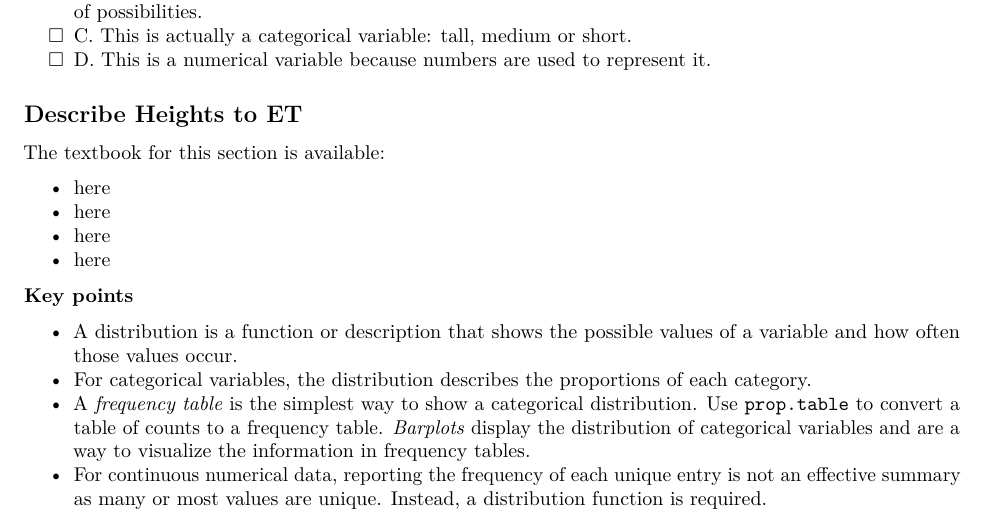
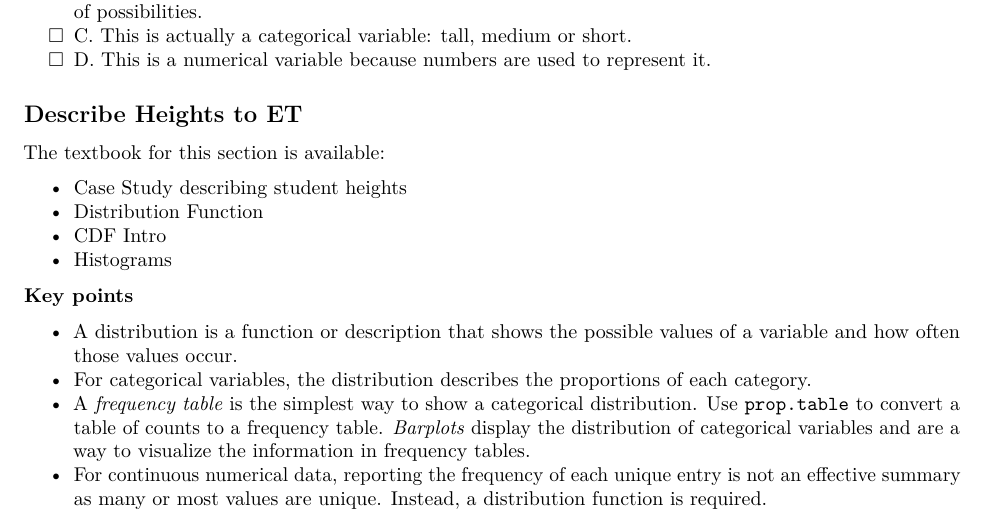
Before and after one commit to 1965Eric/HarvardX-PH125.2x-Data-Science-Visualization, an R Markdown document (Data_Science_Visualization.Rmd): part of page 4 of 51, cut so that both start at the same text. Rendered offline with R 4.5, knitr and Pandoc, then LaTeX, with nearby package versions.

Commit message:
Next commit 27072020

```diff
--- a/Data_Science_Visualization.Rmd
+++ b/Data_Science_Visualization.Rmd
@@ -170,10 +170,10 @@ sum(tab==1)
 
 The textbook for this section is available:
 
-* [here](https://rafalab.github.io/dsbook/distributions.html#case-study-describing-student-heights)
-* [here](https://rafalab.github.io/dsbook/distributions.html#distribution-function)
-* [here](https://rafalab.github.io/dsbook/distributions.html#cdf-intro)
-* [here](https://rafalab.github.io/dsbook/distributions.html#histograms)
+* [Case Study describing student heights](https://rafalab.github.io/dsbook/distributions.html#case-study-describing-student-heights)
+* [Distribution Function](https://rafalab.github.io/dsbook/distributions.html#distribution-function)
+* [CDF Intro](https://rafalab.github.io/dsbook/distributions.html#cdf-intro)
+* [Histograms](https://rafalab.github.io/dsbook/distributions.html#histograms)
 
 **Key points**
 
```
